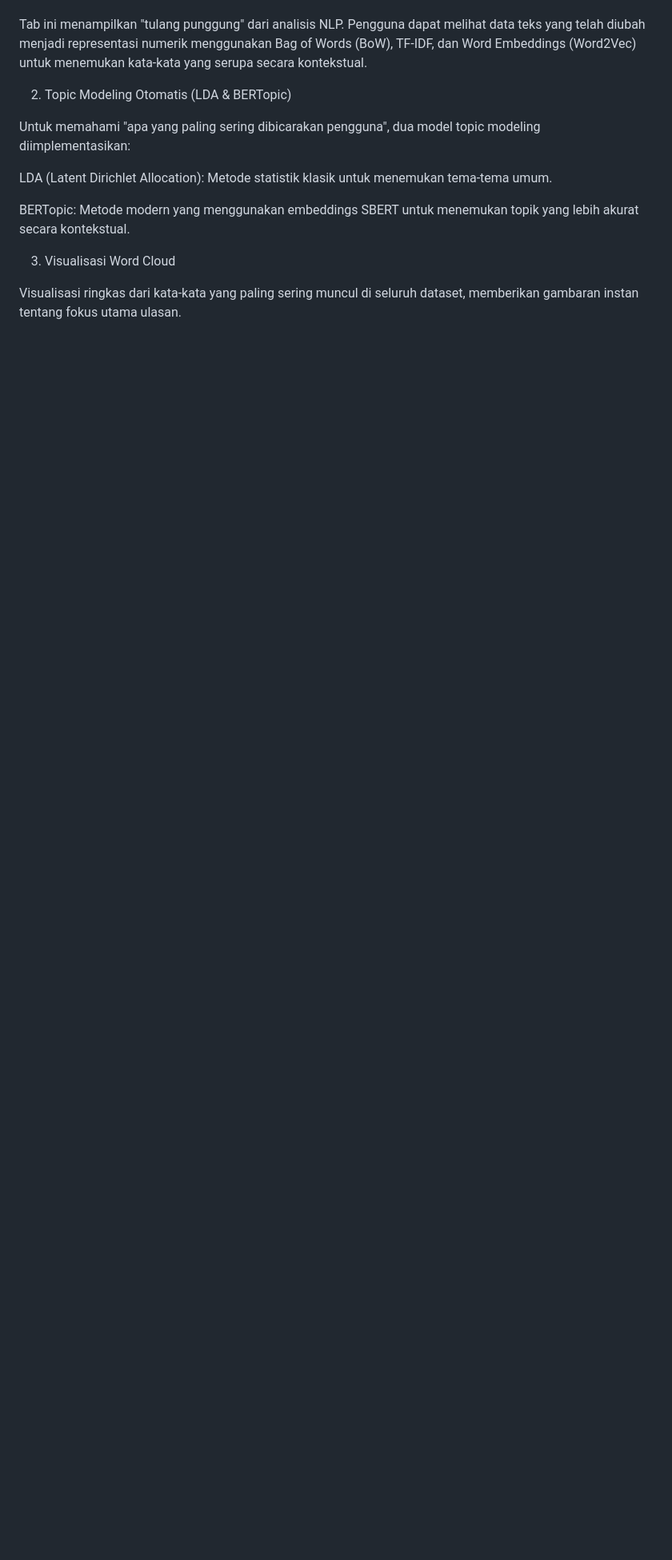
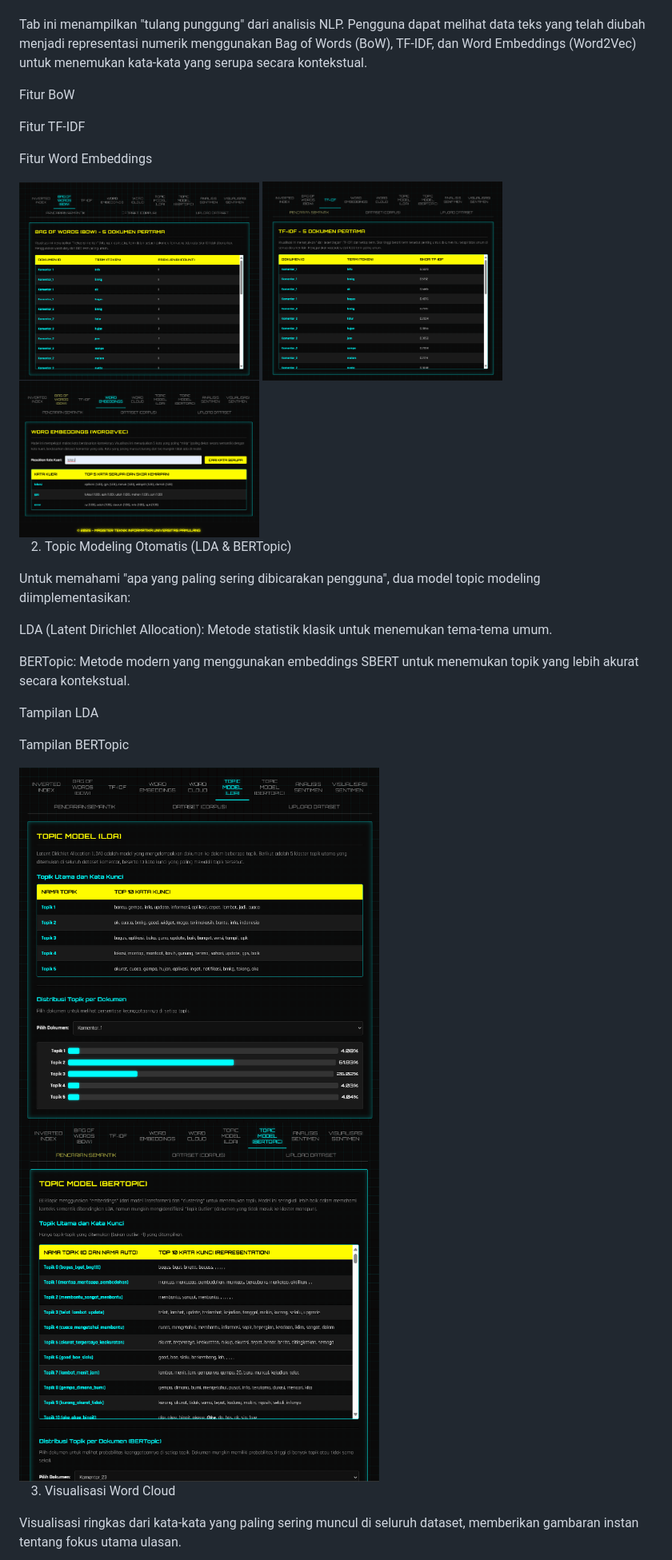
Before and after one commit to yudharangga-hub/proyek-nlp-bmkg, a Markdown page: README.md, the part around one of its changes. Shown at 80% size. Rendered like a GitHub page; blank space fills up the shorter version.

Commit message:
Final fix: Perbaikan struktural README untuk rendering gambar yang rapi di GitHub

```diff
--- a/README.md
+++ b/README.md
@@ -12,6 +12,21 @@ Aplikasi web ini menyajikan berbagai analisis dalam antarmuka multi-tab.
 
 Tab ini menampilkan "tulang punggung" dari analisis NLP. Pengguna dapat melihat data teks yang telah diubah menjadi representasi numerik menggunakan Bag of Words (BoW), TF-IDF, dan Word Embeddings (Word2Vec) untuk menemukan kata-kata yang serupa secara kontekstual.
 
+
+
+
+Fitur BoW
+
+Fitur TF-IDF
+
+Fitur Word Embeddings
+
+<img src="screenshots/BoW.png" width="300" alt="Tampilan Bag of Words">
+
+<img src="screenshots/tf-idf.png" width="300" alt="Tampilan TF-IDF">
+
+<img src="screenshots/Word-Embed.png" width="300" alt="Tampilan Word Embeddings">
+
 2. Topic Modeling Otomatis (LDA & BERTopic)
 
 Untuk memahami "apa yang paling sering dibicarakan pengguna", dua model topic modeling diimplementasikan:
@@ -20,6 +35,14 @@ LDA (Latent Dirichlet Allocation): Metode statistik klasik untuk menemukan tema-
 
 BERTopic: Metode modern yang menggunakan embeddings SBERT untuk menemukan topik yang lebih akurat secara kontekstual.
 
+Tampilan LDA
+
+Tampilan BERTopic
+
+<img src="screenshots/lda.png" width="450" alt="Tampilan Topic Modeling LDA">
+
+<img src="screenshots/bertopic.png" width="450" alt="Tampilan Topic Modeling BERTopic">
+
 3. Visualisasi Word Cloud
 
 Visualisasi ringkas dari kata-kata yang paling sering muncul di seluruh dataset, memberikan gambaran instan tentang fokus utama ulasan.
```
Also changed, not shown: other parts of README.md (+22 -2 lines).
